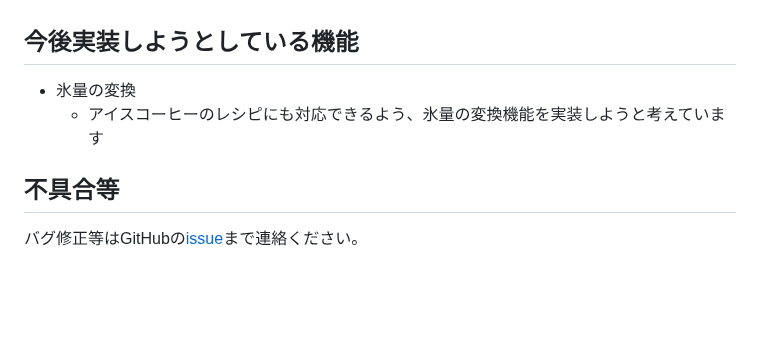
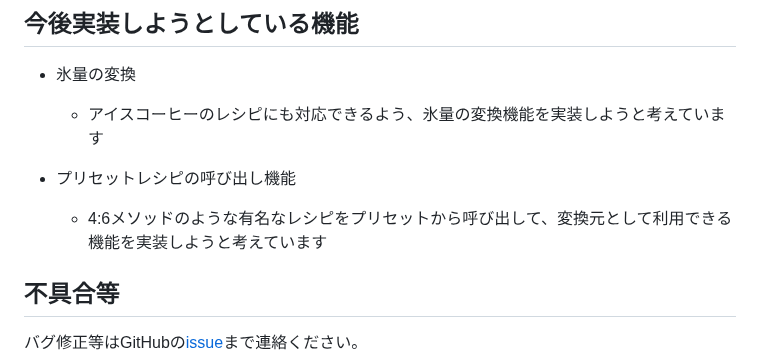
Before and after one commit to Hiru-ge/Co-fitting-static, a Markdown page: README.md, the part around the change. GitHub-like rendering; blank space fills up the shorter version.

Commit message:
[update] プリセットレシピ呼び出し機能の実装予定をREADMEにも追加

```diff
--- a/README.md
+++ b/README.md
@@ -112,6 +112,9 @@
 - 氷量の変換
   - アイスコーヒーのレシピにも対応できるよう、氷量の変換機能を実装しようと考えています
 
+- プリセットレシピの呼び出し機能
+  - 4:6メソッドのような有名なレシピをプリセットから呼び出して、変換元として利用できる機能を実装しようと考えています
+
 ## 不具合等
 
 バグ修正等はGitHubの[issue](https://github.com/Hiruge-1/Coffee-fitting/issues)まで連絡ください。
```
